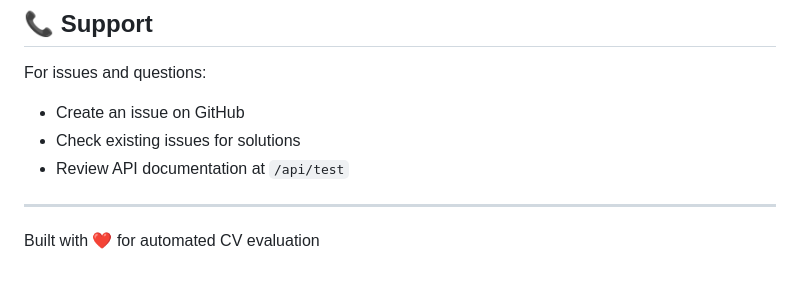
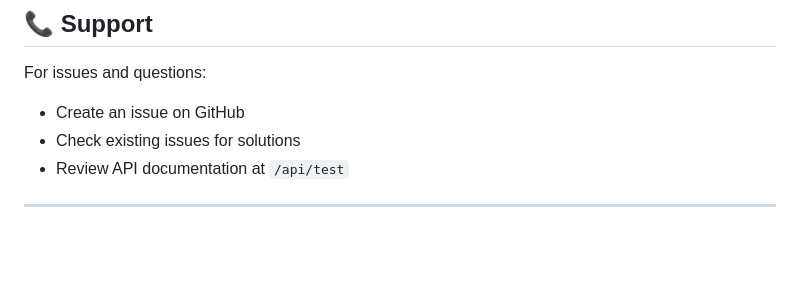
Before and after one commit to asyrofuddien/aforsy-ai-cv-review, a Markdown page: README.md, the part around the change. Drawn GitHub-style; blank space fills up the shorter version.

```diff
--- a/README.md
+++ b/README.md
@@ -404,5 +404,3 @@ For issues and questions:
 - Review API documentation at `/api/test`
 
 ---
-
-Built with ❤️ for automated CV evaluation
```
